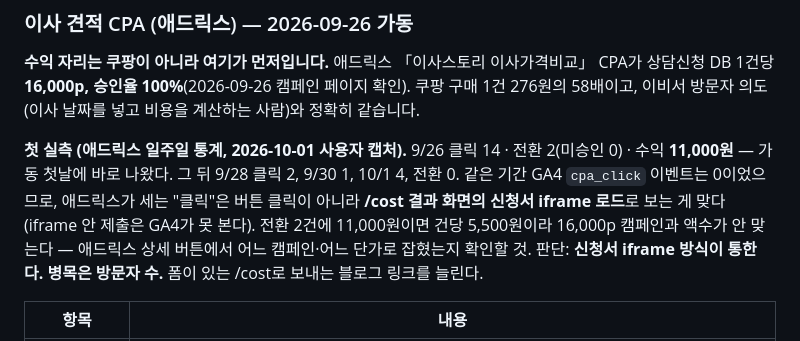
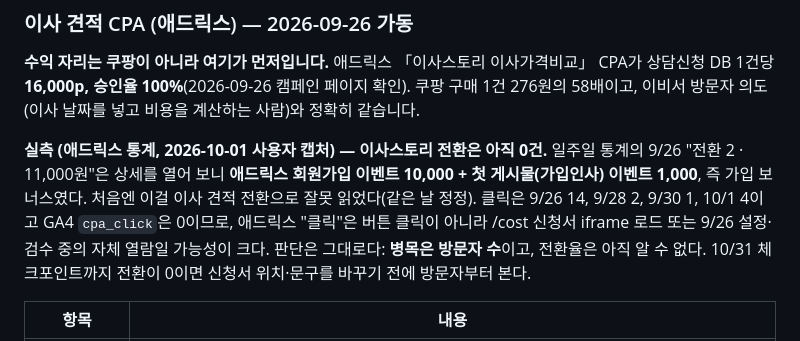
Before and after one commit to gayeon5252-gif/ebiseo-site, a Markdown page: docs/이비서-인수인계.md, the part around the change. Rendered like a GitHub page.

Commit message:
인수인계 §8 정정: 9/26 11,000원은 애드릭스 가입 이벤트, 이사스토리 전환은 0건
Co-Authored-By: Claude Fable 5.1 <noreply@anthropic.com>

```diff
--- a/docs/이비서-인수인계.md
+++ b/docs/이비서-인수인계.md
@@ -426,7 +426,7 @@ isabiseo.com은 켜지고 netlify·pages.dev는 안 켜진다.
 **16,000p, 승인율 100%**(2026-09-26 캠페인 페이지 확인). 쿠팡 구매 1건 276원의 58배이고, 이비서 방문자 의도
 (이사 날짜를 넣고 비용을 계산하는 사람)와 정확히 같습니다.
 
-**첫 실측 (애드릭스 일주일 통계, 2026-10-01 사용자 캡처).** 9/26 클릭 14 · 전환 2(미승인 0) · 수익 **11,000원** — 가동 첫날에 바로 나왔다. 그 뒤 9/28 클릭 2, 9/30 1, 10/1 4, 전환 0. 같은 기간 GA4 `cpa_click` 이벤트는 0이었으므로, 애드릭스가 세는 "클릭"은 버튼 클릭이 아니라 **/cost 결과 화면의 신청서 iframe 로드**로 보는 게 맞다(iframe 안 제출은 GA4가 못 본다). 전환 2건에 11,000원이면 건당 5,500원이라 16,000p 캠페인과 액수가 안 맞는다 — 애드릭스 상세 버튼에서 어느 캠페인·어느 단가로 잡혔는지 확인할 것. 판단: **신청서 iframe 방식이 통한다. 병목은 방문자 수.** 폼이 있는 /cost로 보내는 블로그 링크를 늘린다.
+**실측 (애드릭스 통계, 2026-10-01 사용자 캡처) — 이사스토리 전환은 아직 0건.** 일주일 통계의 9/26 "전환 2 · 11,000원"은 상세를 열어 보니 **애드릭스 회원가입 이벤트 10,000 + 첫 게시물(가입인사) 이벤트 1,000**, 즉 가입 보너스였다. 처음엔 이걸 이사 견적 전환으로 잘못 읽었다(같은 날 정정). 클릭은 9/26 14, 9/28 2, 9/30 1, 10/1 4이고 GA4 `cpa_click`은 0이므로, 애드릭스 "클릭"은 버튼 클릭이 아니라 /cost 신청서 iframe 로드 또는 9/26 설정·검수 중의 자체 열람일 가능성이 크다. 판단은 그대로다: **병목은 방문자 수**이고, 전환율은 아직 알 수 없다. 10/31 체크포인트까지 전환이 0이면 신청서 위치·문구를 바꾸기 전에 방문자부터 본다.
 
 | 항목 | 내용 |
 |---|---|
```
